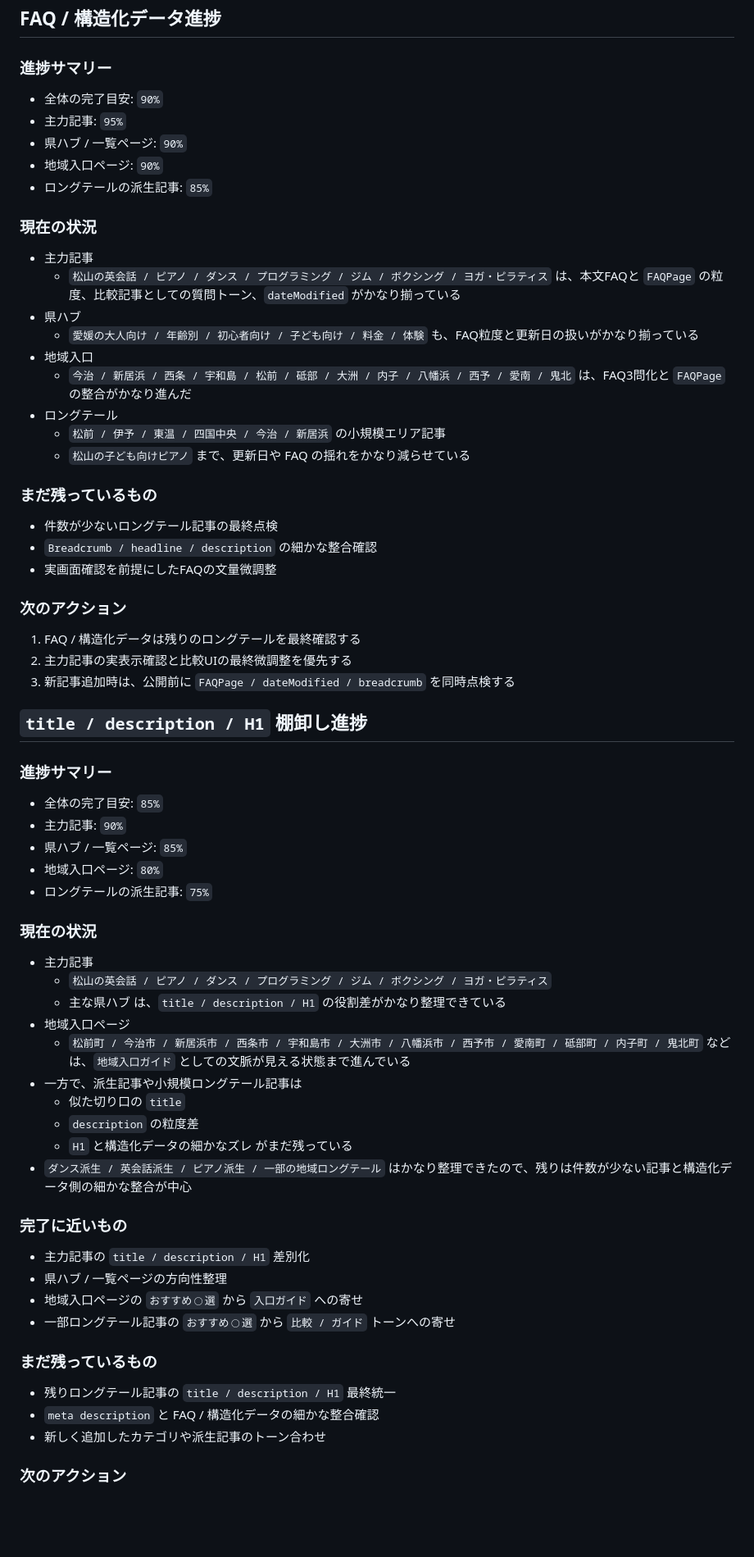
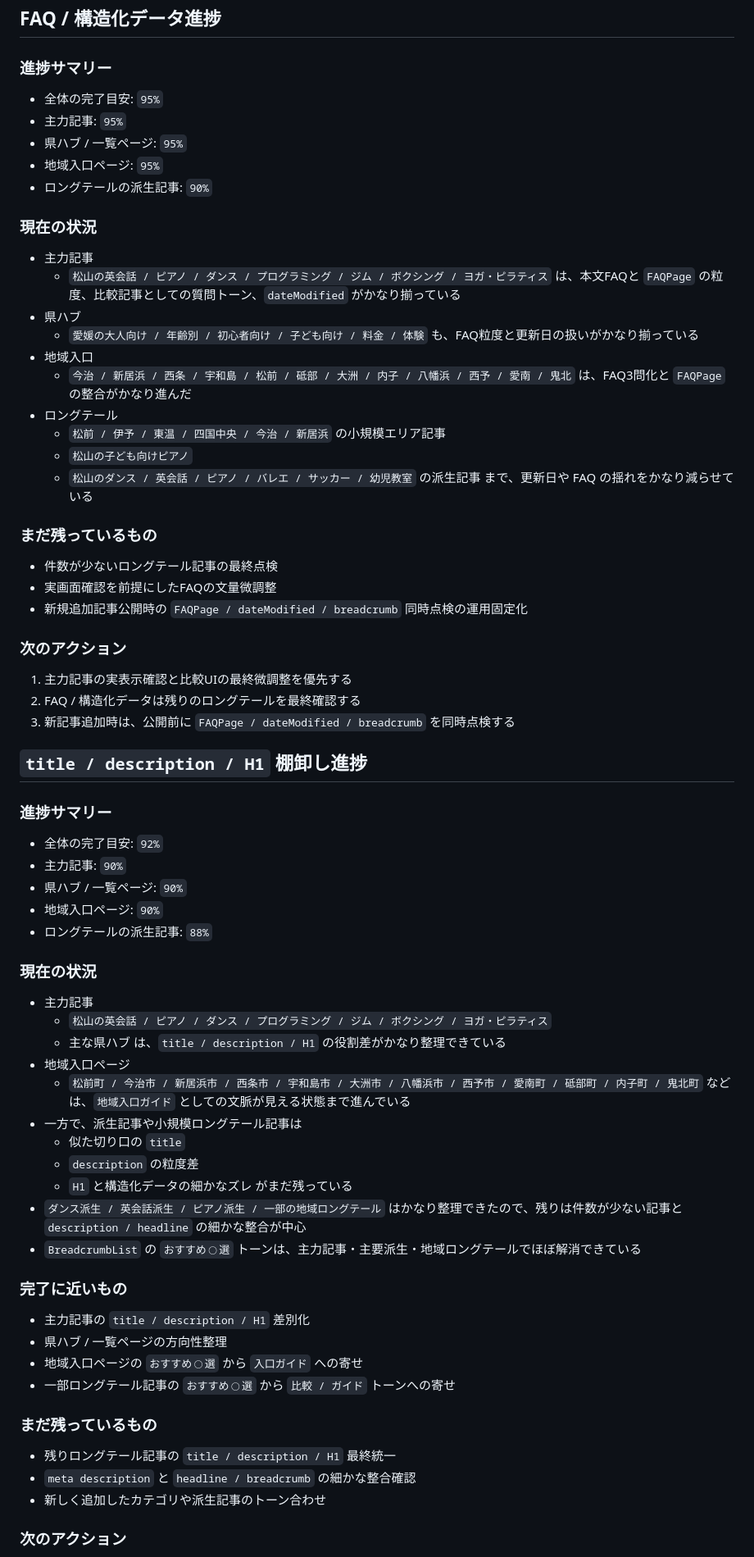
Before and after one commit to hidehirou1001-dot/lesson-map, a Markdown page: docs/seo-operations-checklist.md, the part around one of its changes. Shown at 82% size. Rendered like a GitHub page; blank space fills up the shorter version.

Commit message:
Update SEO operations progress memo

```diff
--- a/docs/seo-operations-checklist.md
+++ b/docs/seo-operations-checklist.md
@@ -107,11 +107,11 @@
 
 ### 進捗サマリー
 
-- 全体の完了目安: `90%`
+- 全体の完了目安: `95%`
 - 主力記事: `95%`
-- 県ハブ / 一覧ページ: `90%`
-- 地域入口ページ: `90%`
-- ロングテールの派生記事: `85%`
+- 県ハブ / 一覧ページ: `95%`
+- 地域入口ページ: `95%`
+- ロングテールの派生記事: `90%`
 
 ### 現在の状況
 
@@ -127,29 +127,30 @@
 - ロングテール
   - `松前 / 伊予 / 東温 / 四国中央 / 今治 / 新居浜` の小規模エリア記事
   - `松山の子ども向けピアノ`
-  まで、更新日や FAQ の揺れをかなり減らせている
+  - `松山のダンス / 英会話 / ピアノ / バレエ / サッカー / 幼児教室` の派生記事
+ まで、更新日や FAQ の揺れをかなり減らせている
 
 ### まだ残っているもの
 
 - 件数が少ないロングテール記事の最終点検
-- `Breadcrumb / headline / description` の細かな整合確認
 - 実画面確認を前提にしたFAQの文量微調整
+- 新規追加記事公開時の `FAQPage / dateModified / breadcrumb` 同時点検の運用固定化
 
 ### 次のアクション
 
-1. FAQ / 構造化データは残りのロングテールを最終確認する
-2. 主力記事の実表示確認と比較UIの最終微調整を優先する
+1. 主力記事の実表示確認と比較UIの最終微調整を優先する
+2. FAQ / 構造化データは残りのロングテールを最終確認する
 3. 新記事追加時は、公開前に `FAQPage / dateModified / breadcrumb` を同時点検する
 
 ## `title / description / H1` 棚卸し進捗
 
 ### 進捗サマリー
 
-- 全体の完了目安: `85%`
+- 全体の完了目安: `92%`
 - 主力記事: `90%`
-- 県ハブ / 一覧ページ: `85%`
-- 地域入口ページ: `80%`
-- ロングテールの派生記事: `75%`
+- 県ハブ / 一覧ページ: `90%`
+- 地域入口ページ: `90%`
+- ロングテールの派生記事: `88%`
 
 ### 現在の状況
 
@@ -166,7 +167,8 @@
   - `H1` と構造化データの細かなズレ
   がまだ残っている
 - `ダンス派生 / 英会話派生 / ピアノ派生 / 一部の地域ロングテール`
-  はかなり整理できたので、残りは件数が少ない記事と構造化データ側の細かな整合が中心
+  はかなり整理できたので、残りは件数が少ない記事と `description / headline` の細かな整合が中心
+- `BreadcrumbList` の `おすすめ◯選` トーンは、主力記事・主要派生・地域ロングテールでほぼ解消できている
 
 ### 完了に近いもの
 
@@ -178,7 +180,7 @@
 ### まだ残っているもの
 
 - 残りロングテール記事の `title / description / H1` 最終統一
-- `meta description` と FAQ / 構造化データの細かな整合確認
+- `meta description` と `headline / breadcrumb` の細かな整合確認
 - 新しく追加したカテゴリや派生記事のトーン合わせ
 
 ### 次のアクション
```
Also changed, not shown: other parts of docs/seo-operations-checklist.md (+5 -8 lines).
